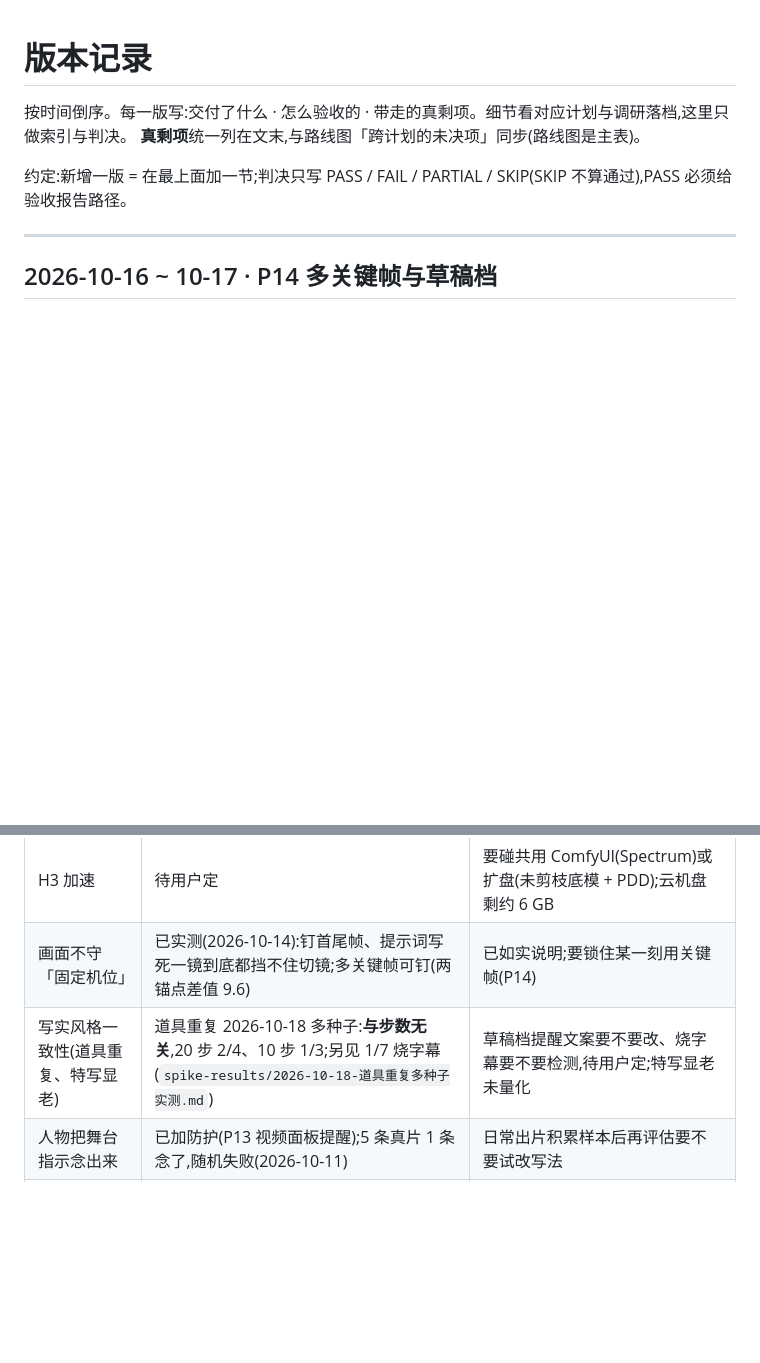
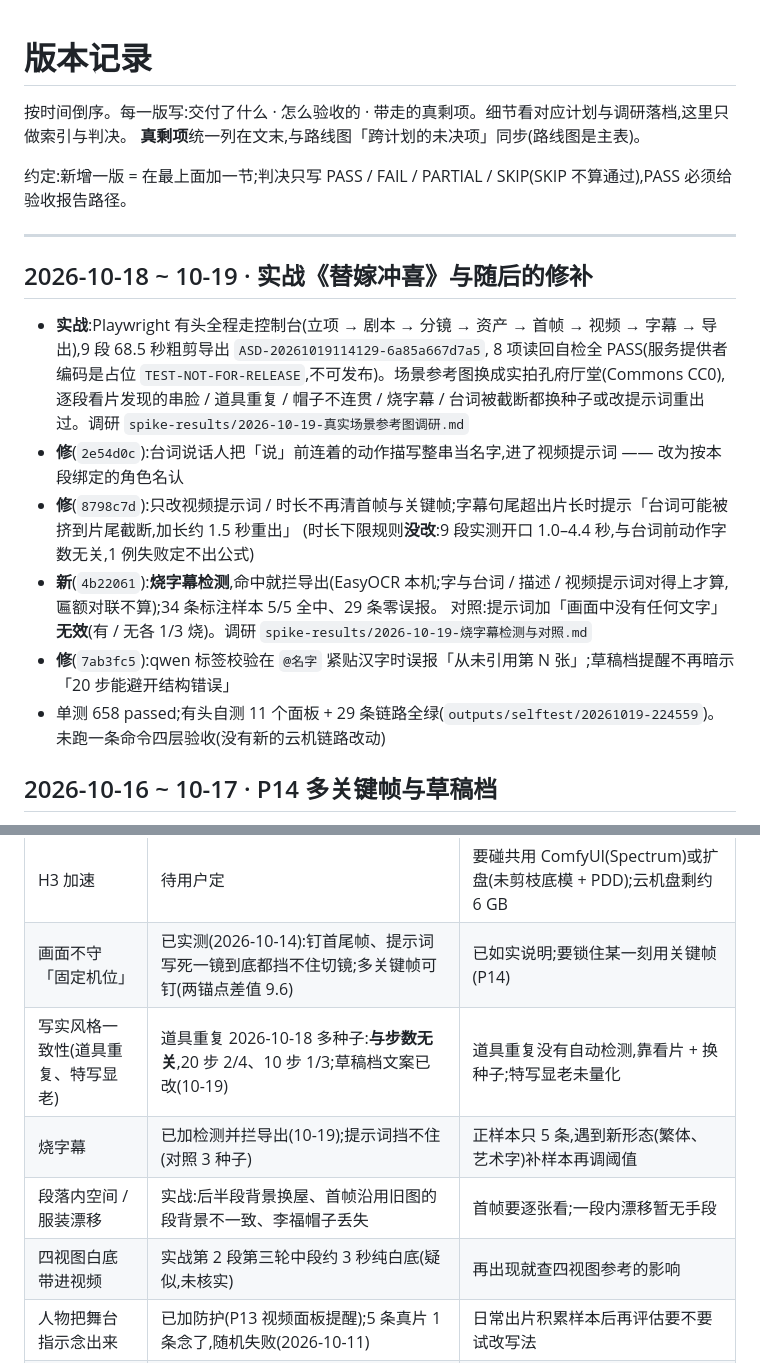
Before and after one commit to Jasonwky/ai-short-drama, a Markdown page: version_records/版本记录.md, 2 parts joined by grey strips. Rendered like a GitHub page; blank space fills up the shorter version.

Commit message:
docs: version record for the field run and follow-up fixes
Co-Authored-By: Claude Opus 5.5 (1M context) <noreply@anthropic.com>

```diff
--- a/version_records/版本记录.md
+++ b/version_records/版本记录.md
@@ -6,6 +6,19 @@
 约定:新增一版 = 在最上面加一节;判决只写 PASS / FAIL / PARTIAL / SKIP(SKIP 不算通过),PASS 必须给验收报告路径。
 
 ---
+
+## 2026-10-18 ~ 10-19 · 实战《替嫁冲喜》与随后的修补
+
+- **实战**:Playwright 有头全程走控制台(立项 → 剧本 → 分镜 → 资产 → 首帧 → 视频 → 字幕 → 导出),9 段 68.5 秒粗剪导出 `ASD-20261019114129-6a85a667d7a5`,
+  8 项读回自检全 PASS(服务提供者编码是占位 `TEST-NOT-FOR-RELEASE`,不可发布)。场景参考图换成实拍孔府厅堂(Commons CC0),
+  逐段看片发现的串脸 / 道具重复 / 帽子不连贯 / 烧字幕 / 台词被截断都换种子或改提示词重出过。调研 `spike-results/2026-10-19-真实场景参考图调研.md`
+- **修**(`2e54d0c`):台词说话人把「说」前连着的动作描写整串当名字,进了视频提示词 —— 改为按本段绑定的角色名认
+- **修**(`8798c7d`):只改视频提示词 / 时长不再清首帧与关键帧;字幕句尾超出片长时提示「台词可能被挤到片尾截断,加长约 1.5 秒重出」
+  (时长下限规则**没改**:9 段实测开口 1.0–4.4 秒,与台词前动作字数无关,1 例失败定不出公式)
+- **新**(`4b22061`):**烧字幕检测**,命中就拦导出(EasyOCR 本机;字与台词 / 描述 / 视频提示词对得上才算,匾额对联不算);34 条标注样本 5/5 全中、29 条零误报。
+  对照:提示词加「画面中没有任何文字」**无效**(有 / 无各 1/3 烧)。调研 `spike-results/2026-10-19-烧字幕检测与对照.md`
+- **修**(`7ab3fc5`):qwen 标签校验在 `@名字` 紧贴汉字时误报「从未引用第 N 张」;草稿档提醒不再暗示「20 步能避开结构错误」
+- 单测 658 passed;有头自测 11 个面板 + 29 条链路全绿(`outputs/selftest/20261019-224559`)。未跑一条命令四层验收(没有新的云机链路改动)
 
 ## 2026-10-16 ~ 10-17 · P14 多关键帧与草稿档
 
@@ -110,6 +123,9 @@
 |---|---|---|
 | H3 加速 | 待用户定 | 要碰共用 ComfyUI(Spectrum)或扩盘(未剪枝底模 + PDD);云机盘剩约 6 GB |
 | 画面不守「固定机位」 | 已实测(2026-10-14):钉首尾帧、提示词写死一镜到底都挡不住切镜;多关键帧可钉(两锚点差值 9.6) | 已如实说明;要锁住某一刻用关键帧(P14) |
-| 写实风格一致性(道具重复、特写显老) | 道具重复 2026-10-18 多种子:**与步数无关**,20 步 2/4、10 步 1/3;另见 1/7 烧字幕(`spike-results/2026-10-18-道具重复多种子实测.md`) | 草稿档提醒文案要不要改、烧字幕要不要检测,待用户定;特写显老未量化 |
+| 写实风格一致性(道具重复、特写显老) | 道具重复 2026-10-18 多种子:**与步数无关**,20 步 2/4、10 步 1/3;草稿档文案已改(10-19) | 道具重复没有自动检测,靠看片 + 换种子;特写显老未量化 |
+| 烧字幕 | 已加检测并拦导出(10-19);提示词挡不住(对照 3 种子) | 正样本只 5 条,遇到新形态(繁体、艺术字)补样本再调阈值 |
+| 段落内空间 / 服装漂移 | 实战:后半段背景换屋、首帧沿用旧图的段背景不一致、李福帽子丢失 | 首帧要逐张看;一段内漂移暂无手段 |
+| 四视图白底带进视频 | 实战第 2 段第三轮中段约 3 秒纯白底(疑似,未核实) | 再出现就查四视图参考的影响 |
 | 人物把舞台指示念出来 | 已加防护(P13 视频面板提醒);5 条真片 1 条念了,随机失败(2026-10-11) | 日常出片积累样本后再评估要不要试改写法 |
 | 步数 / 参考图尺寸档 | 步数已实测(10 步 13 分、14 步 18 分,画质肉眼无差但两档都出现道具重复);尺寸 max 档 10-18 补测:慢约 6.5%、画面看不出收益 | 草稿档已上(P14);max 档不加 —— 本项可关 |
```
Also changed, not shown: other parts of version_records/版本记录.md (+1 -1 lines).
